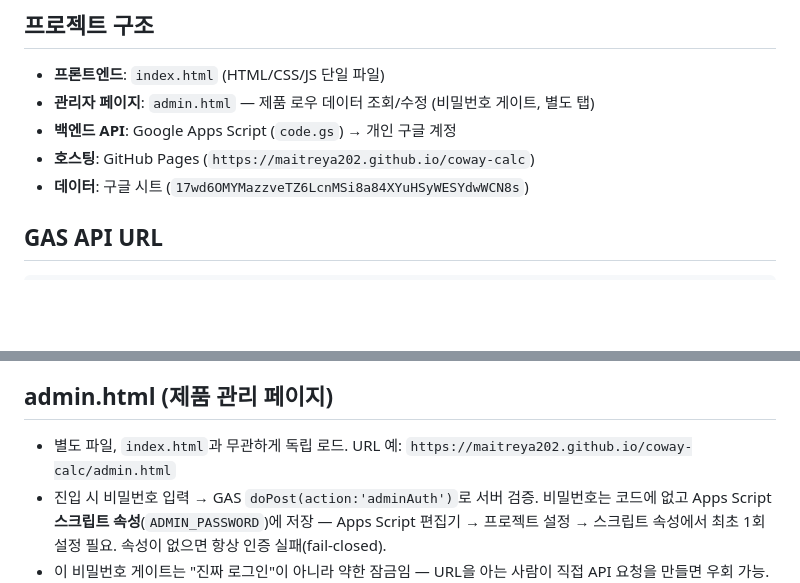
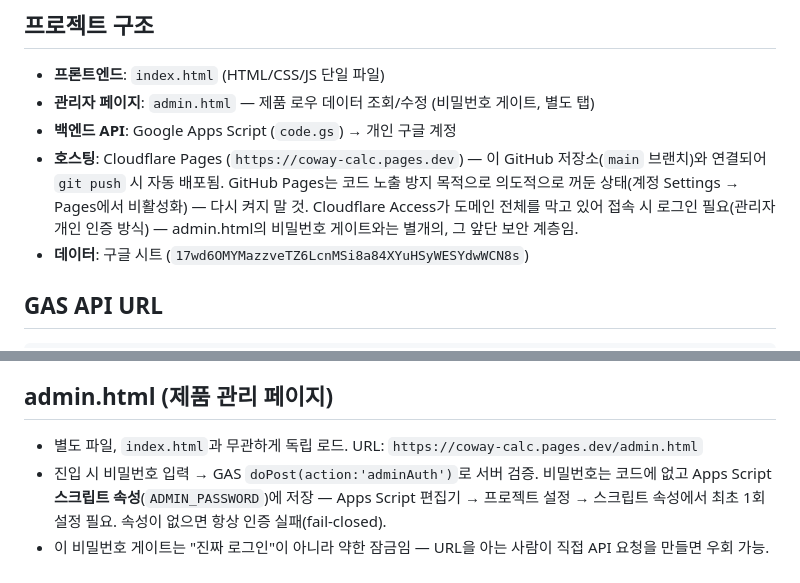
Before and after one commit to Maitreya202/coway-calc, a Markdown page: CLAUDE.md, 2 parts joined by grey strips. Rendered like a GitHub page; blank space fills up the shorter version.

Commit message:
Docs: 실제 호스팅 정보를 GitHub Pages에서 Cloudflare Pages로 정정
GitHub Pages는 코드 노출 방지 목적으로 의도적으로 꺼둔 상태였고,
실제 운영 URL은 Cloudflare Pages(coway-calc.pages.dev)였음.
이 저장소와 연결되어 git push 시 자동 배포되는 구조. Cloudflare
Access가 도메인 전체를 막고 있어 접속 시 별도 로그인 필요

```diff
--- a/CLAUDE.md
+++ b/CLAUDE.md
@@ -5,7 +5,8 @@
 - **프론트엔드**: `index.html` (HTML/CSS/JS 단일 파일)
 - **관리자 페이지**: `admin.html` — 제품 로우 데이터 조회/수정 (비밀번호 게이트, 별도 탭)
 - **백엔드 API**: Google Apps Script (`code.gs`) → 개인 구글 계정
-- **호스팅**: GitHub Pages (`https://maitreya202.github.io/coway-calc`)
+- **호스팅**: Cloudflare Pages (`https://coway-calc.pages.dev`) — 이 GitHub 저장소(`main` 브랜치)와 연결되어 `git push` 시 자동 배포됨. GitHub Pages는 코드 노출 방지 목적으로 의도적으로 꺼둔 상태(계정 Settings → Pages에서 비활성화) — 다시 켜지 말 것.
+  Cloudflare Access가 도메인 전체를 막고 있어 접속 시 로그인 필요(관리자 개인 인증 방식) — admin.html의 비밀번호 게이트와는 별개의, 그 앞단 보안 계층임.
 - **데이터**: 구글 시트 (`17wd6OMYMazzveTZ6LcnMSi8a84XYuHSyWESYdwWCN8s`)
 
 ## GAS API URL
@@ -70,7 +71,7 @@ GitHub Pages (index.html)
 - 시트 헤더 텍스트를 바꾸거나 새 필드를 연결할 땐, `code.gs`에서 `_testHeaderMap()` 함수를 Apps Script 편집기에서 수동 실행 → 실행 로그로 매핑이 올바른지 배포 전에 확인할 것.
 
 ## admin.html (제품 관리 페이지)
-- 별도 파일, `index.html`과 무관하게 독립 로드. URL 예: `https://maitreya202.github.io/coway-calc/admin.html`
+- 별도 파일, `index.html`과 무관하게 독립 로드. URL: `https://coway-calc.pages.dev/admin.html`
 - 진입 시 비밀번호 입력 → GAS `doPost(action:'adminAuth')`로 서버 검증. 비밀번호는 코드에 없고 Apps Script **스크립트 속성**(`ADMIN_PASSWORD`)에 저장 — Apps Script 편집기 → 프로젝트 설정 → 스크립트 속성에서 최초 1회 설정 필요. 속성이 없으면 항상 인증 실패(fail-closed).
 - 이 비밀번호 게이트는 "진짜 로그인"이 아니라 약한 잠금임 — URL을 아는 사람이 직접 API 요청을 만들면 우회 가능. 내부용 도구로만 사용할 것.
 - 검색은 모델명/제품명 기준, 같은 모델명이라도 관리방법·관리주기·약정년별로 행이 여러 개 나올 수 있어 목록에서 정확한 행을 선택해야 함(가격이 조합마다 다름).
```
